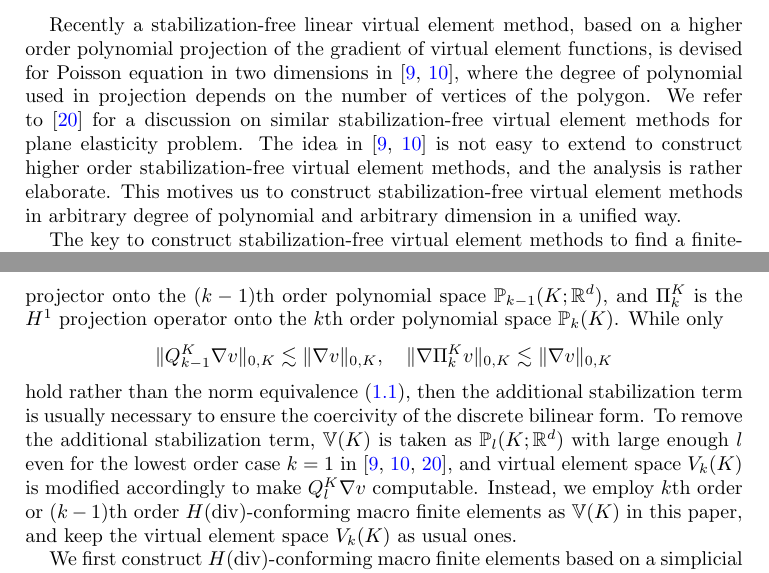
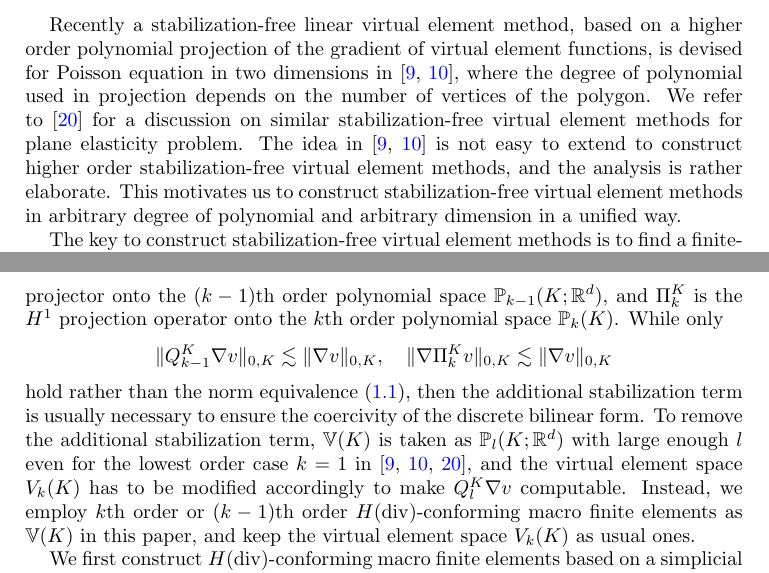
Before and after one commit to xuehaihuang/stabfreencvem, a LaTeX paper (stabfreevem.tex): two parts of pages 1 and 2 of 18, joined at a grey line, cut so that both start at the same text. Compiled offline with pdfLaTeX.

Commit message:
proofread section 1

```diff
--- a/stabfreevem.tex
+++ b/stabfreevem.tex
@@ -118,9 +118,9 @@ Numerical results are provided to verify the convergence rates.
 Recently a stabilization-free linear virtual element method, based on a higher order polynomial projection of the gradient of virtual element functions, is devised for Poisson equation in two dimensions in \cite{BerroneBorioMarcon2021,BerroneBorioMarcon2022}, where the degree of polynomial used in projection depends on the number of vertices of the polygon. We refer to~\cite{DAltriMirandaPatrunoSacco2021} for a discussion on similar stabilization-free virtual element methods for plane elasticity problem.
 The idea in \cite{BerroneBorioMarcon2021,BerroneBorioMarcon2022} is not easy to extend to construct higher order stabilization-free virtual element methods, and
 the analysis is rather elaborate.
-This motives us to construct stabilization-free virtual element methods in arbitrary degree of polynomial and arbitrary dimension in a unified way.
+This motivates us to construct stabilization-free virtual element methods in arbitrary degree of polynomial and arbitrary dimension in a unified way.
 
-The key to construct stabilization-free virtual element methods to find a finite-dimensional space $\mathbb{V}(K)$ and a projector $Q_K$ onto space $\mathbb{V}(K)$ such that
+The key to construct stabilization-free virtual element methods is to find a finite-dimensional space $\mathbb{V}(K)$ and a projector $Q_K$ onto space $\mathbb{V}(K)$ such that
 \begin{enumerate}[(C1)]
 \item It holds the norm equivalence
 \begin{equation}\label{intro:gradVknormequiv}
@@ -137,7 +137,7 @@ $$
 $$
 hold
 rather than the norm equivalence \eqref{intro:gradVknormequiv}, then the additional stabilization term is usually necessary to ensure the coercivity of the discrete bilinear form.
-To remove the additional stabilization term, $\mathbb{V}(K)$ is taken as $\mathbb P_{l}(K; \mathbb{R}^d)$ with large enough $l$ even for the lowest order case $k=1$ in \cite{BerroneBorioMarcon2021,BerroneBorioMarcon2022,DAltriMirandaPatrunoSacco2021}, and virtual element space $V_k(K)$ is modified accordingly to make $Q_{l}^{K}\nabla v$ computable.
+To remove the additional stabilization term, $\mathbb{V}(K)$ is taken as $\mathbb P_{l}(K; \mathbb{R}^d)$ with large enough $l$ even for the lowest order case $k=1$ in \cite{BerroneBorioMarcon2021,BerroneBorioMarcon2022,DAltriMirandaPatrunoSacco2021}, and the virtual element space $V_k(K)$ has to be modified accordingly to make $Q_{l}^{K}\nabla v$ computable.
 Instead, we employ $k$th order or $(k-1)$th order $H(\div)$-conforming macro finite elements as $\mathbb{V}(K)$ in this paper, and keep the virtual element space $V_k(K)$ as usual ones.
 
 
```
